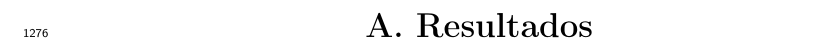
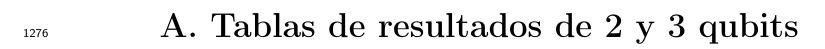
Before and after one commit to deleonja/docs_practicas, a LaTeX thesis (tesis/informe-tesis/tesis.tex, which reads tesis/informe-tesis/apendice.tex): part of page 79 of 81, cut at the place of the change. Compiled offline with pdfLaTeX.

Commit message:
Nombre del apéndice A

```diff
--- a/tesis/informe-tesis/apendice.tex
+++ b/tesis/informe-tesis/apendice.tex
@@ -1,4 +1,4 @@
-\chapter{Resultados }
+\chapter{Tablas de resultados de 2 y 3 qubits}
 
 \begin{center}
 \tiny
```
